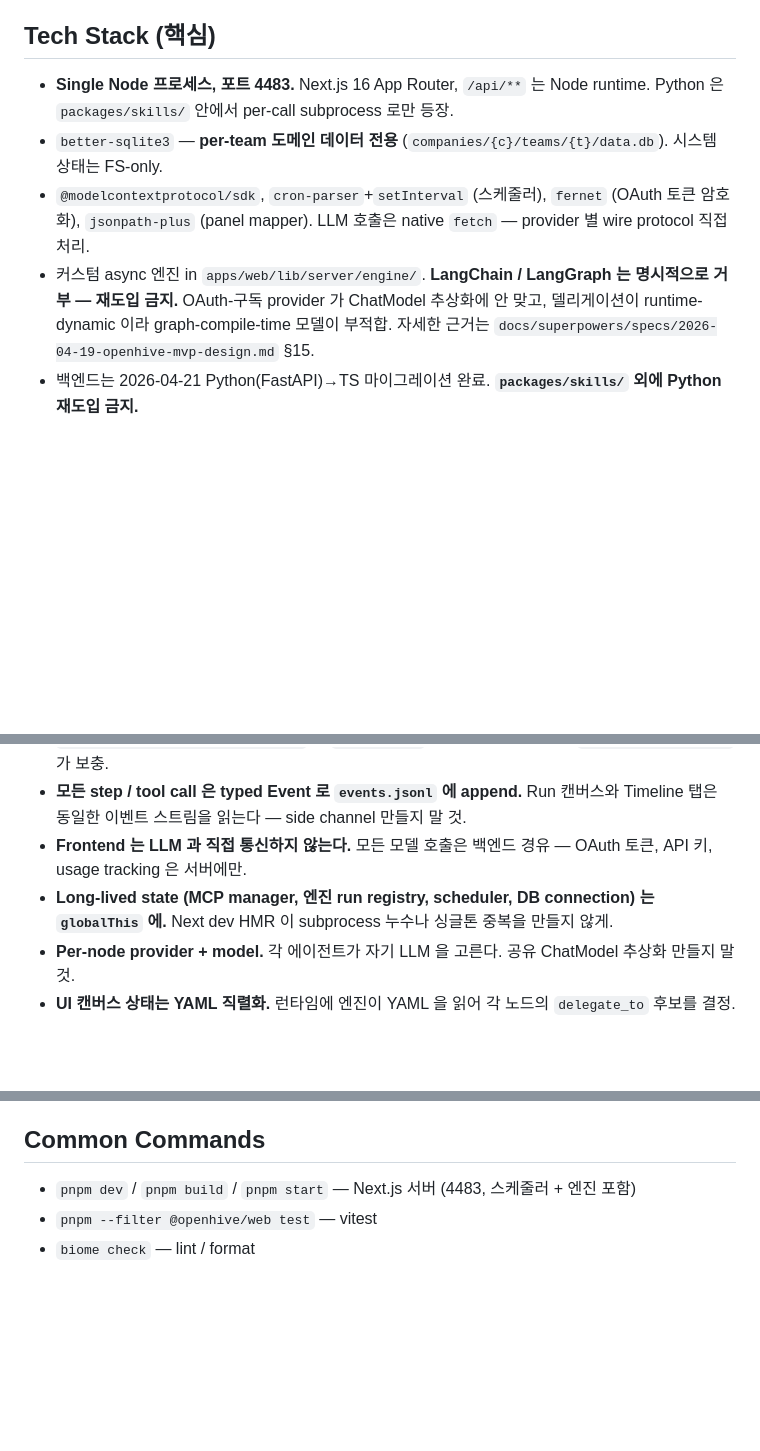
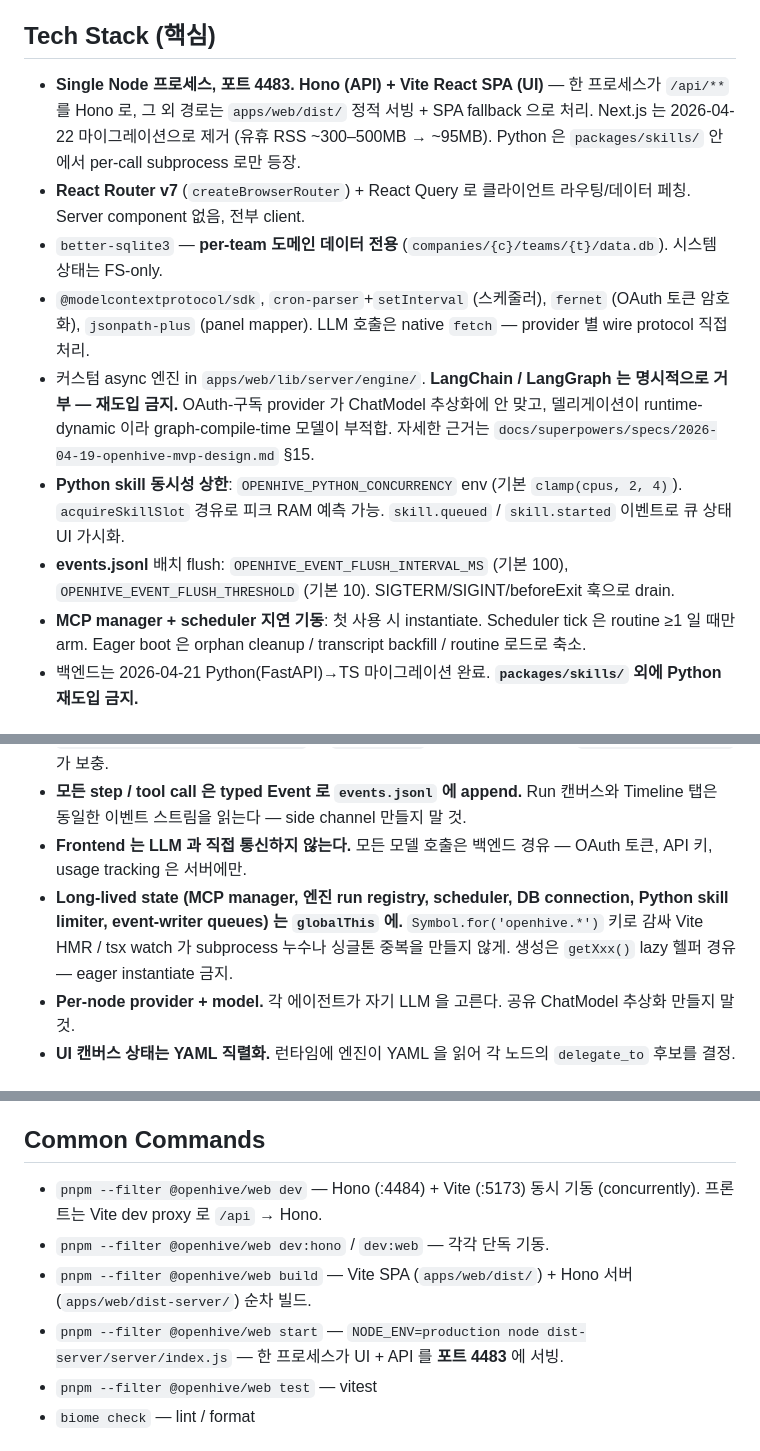
Before and after one commit to openhivelabs/openhive, a Markdown page: CLAUDE.md, 3 parts joined by grey strips. Drawn GitHub-style; blank space fills up the shorter version.

Commit message:
docs: update CLAUDE.md for Hono+Vite stack and runtime optimizations
Reflects the runtime-optimize branch outcome:
- Hono + Vite SPA replaces Next.js 16 (idle RSS ~400MB → ~95MB)
- Python skill concurrency limiter (OPENHIVE_PYTHON_CONCURRENCY)
- events.jsonl configurable flush + drain hook
- Lazy MCP manager / scheduler init
- React Router v7 client routing
- Updated common commands (dev:hono/dev:web, build, start)

Co-Authored-By: Claude Opus 4.7 (1M context) <noreply@anthropic.com>

```diff
--- a/CLAUDE.md
+++ b/CLAUDE.md
@@ -26,10 +26,14 @@ Local-first, self-hosted, single-user AI 에이전트 오케스트레이션 플
 
 ## Tech Stack (핵심)
 
-- **Single Node 프로세스, 포트 4483.** Next.js 16 App Router, `/api/**` 는 Node runtime. Python 은 `packages/skills/` 안에서 per-call subprocess 로만 등장.
+- **Single Node 프로세스, 포트 4483.** **Hono (API) + Vite React SPA (UI)** — 한 프로세스가 `/api/**` 를 Hono 로, 그 외 경로는 `apps/web/dist/` 정적 서빙 + SPA fallback 으로 처리. Next.js 는 2026-04-22 마이그레이션으로 제거 (유휴 RSS ~300–500MB → ~95MB). Python 은 `packages/skills/` 안에서 per-call subprocess 로만 등장.
+- **React Router v7** (`createBrowserRouter`) + React Query 로 클라이언트 라우팅/데이터 페칭. Server component 없음, 전부 client.
 - `better-sqlite3` — **per-team 도메인 데이터 전용** (`companies/{c}/teams/{t}/data.db`). 시스템 상태는 FS-only.
 - `@modelcontextprotocol/sdk`, `cron-parser`+`setInterval` (스케줄러), `fernet` (OAuth 토큰 암호화), `jsonpath-plus` (panel mapper). LLM 호출은 native `fetch` — provider 별 wire protocol 직접 처리.
 - 커스텀 async 엔진 in `apps/web/lib/server/engine/`. **LangChain / LangGraph 는 명시적으로 거부 — 재도입 금지.** OAuth-구독 provider 가 ChatModel 추상화에 안 맞고, 델리게이션이 runtime-dynamic 이라 graph-compile-time 모델이 부적합. 자세한 근거는 `docs/superpowers/specs/2026-04-19-openhive-mvp-design.md` §15.
+- **Python skill 동시성 상한**: `OPENHIVE_PYTHON_CONCURRENCY` env (기본 `clamp(cpus, 2, 4)`). `acquireSkillSlot` 경유로 피크 RAM 예측 가능. `skill.queued` / `skill.started` 이벤트로 큐 상태 UI 가시화.
+- **events.jsonl** 배치 flush: `OPENHIVE_EVENT_FLUSH_INTERVAL_MS` (기본 100), `OPENHIVE_EVENT_FLUSH_THRESHOLD` (기본 10). SIGTERM/SIGINT/beforeExit 훅으로 drain.
+- **MCP manager + scheduler 지연 기동**: 첫 사용 시 instantiate. Scheduler tick 은 routine ≥1 일 때만 arm. Eager boot 은 orphan cleanup / transcript backfill / routine 로드로 축소.
 - 백엔드는 2026-04-21 Python(FastAPI)→TS 마이그레이션 완료. **`packages/skills/` 외에 Python 재도입 금지.**
 
 ## Architectural Rules (절대 준수)
@@ -38,7 +42,7 @@ Local-first, self-hosted, single-user AI 에이전트 오케스트레이션 플
 - **엔진 상태는 FS-only.** `~/.openhive/sessions/{id}/` 안에 `meta.json` + append-only `events.jsonl` + `transcript.jsonl` + `artifacts/` + `usage.json`. DB 체크포인터 없음. 재개/재연결 = `events.jsonl` replay. 부팅 시 `running` 으로 남은 세션은 `markOrphanedSessionsInterrupted` 가 `interrupted` 로 정리, transcript 는 `backfillTranscripts` 가 보충.
 - **모든 step / tool call 은 typed Event 로 `events.jsonl` 에 append.** Run 캔버스와 Timeline 탭은 동일한 이벤트 스트림을 읽는다 — side channel 만들지 말 것.
 - **Frontend 는 LLM 과 직접 통신하지 않는다.** 모든 모델 호출은 백엔드 경유 — OAuth 토큰, API 키, usage tracking 은 서버에만.
-- **Long-lived state (MCP manager, 엔진 run registry, scheduler, DB connection) 는 `globalThis` 에.** Next dev HMR 이 subprocess 누수나 싱글톤 중복을 만들지 않게.
+- **Long-lived state (MCP manager, 엔진 run registry, scheduler, DB connection, Python skill limiter, event-writer queues) 는 `globalThis` 에.** `Symbol.for('openhive.*')` 키로 감싸 Vite HMR / tsx watch 가 subprocess 누수나 싱글톤 중복을 만들지 않게. 생성은 `getXxx()` lazy 헬퍼 경유 — eager instantiate 금지.
 - **Per-node provider + model.** 각 에이전트가 자기 LLM 을 고른다. 공유 ChatModel 추상화 만들지 말 것.
 - **UI 캔버스 상태는 YAML 직렬화.** 런타임에 엔진이 YAML 을 읽어 각 노드의 `delegate_to` 후보를 결정.
 
@@ -58,7 +62,10 @@ Local-first, self-hosted, single-user AI 에이전트 오케스트레이션 플
 
 ## Common Commands
 
-- `pnpm dev` / `pnpm build` / `pnpm start` — Next.js 서버 (4483, 스케줄러 + 엔진 포함)
+- `pnpm --filter @openhive/web dev` — Hono (:4484) + Vite (:5173) 동시 기동 (concurrently). 프론트는 Vite dev proxy 로 `/api` → Hono.
+- `pnpm --filter @openhive/web dev:hono` / `dev:web` — 각각 단독 기동.
+- `pnpm --filter @openhive/web build` — Vite SPA (`apps/web/dist/`) + Hono 서버 (`apps/web/dist-server/`) 순차 빌드.
+- `pnpm --filter @openhive/web start` — `NODE_ENV=production node dist-server/server/index.js` — 한 프로세스가 UI + API 를 **포트 4483** 에 서빙.
 - `pnpm --filter @openhive/web test` — vitest
 - `biome check` — lint / format
 
```
